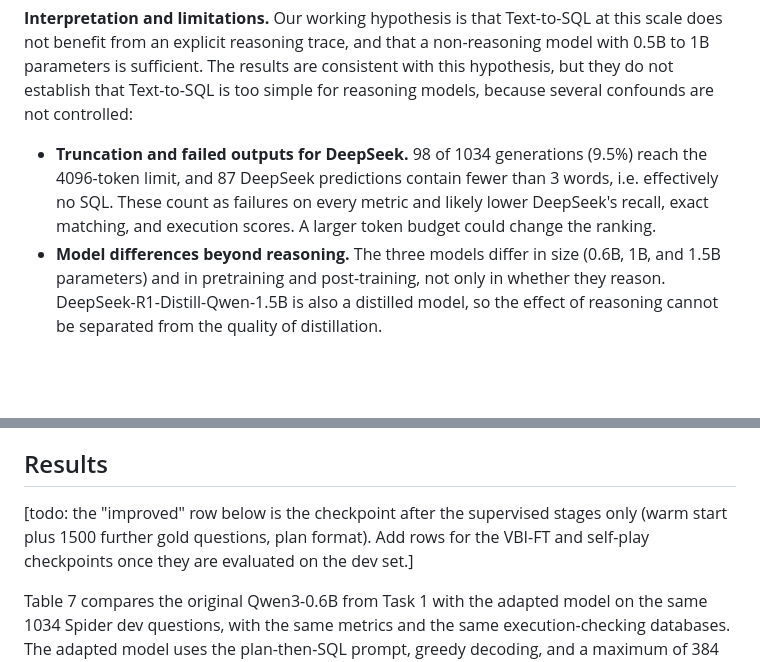
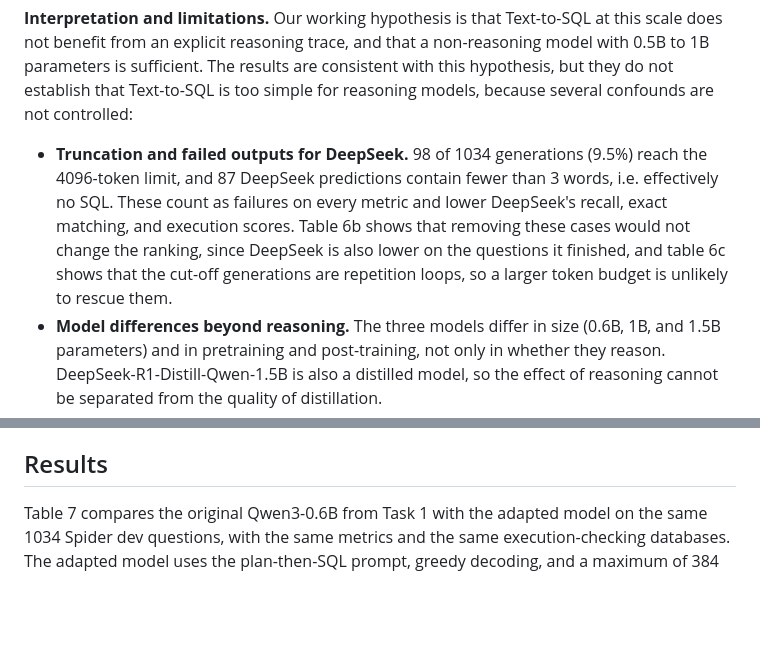
Before and after one commit to aiejvn/CISC-451-A1, a Markdown page: README.md, 2 parts joined by grey strips. GitHub-like rendering; blank space fills up the shorter version.

```diff
--- a/README.md
+++ b/README.md
@@ -240,7 +285,7 @@ Based on the above tables, it appears that the larger reasoning model is not alw
 
 **Interpretation and limitations.** Our working hypothesis is that Text-to-SQL at this scale does not benefit from an explicit reasoning trace, and that a non-reasoning model with 0.5B to 1B parameters is sufficient. The results are consistent with this hypothesis, but they do not establish that Text-to-SQL is too simple for reasoning models, because several confounds are not controlled:
 
-* **Truncation and failed outputs for DeepSeek.** 98 of 1034 generations (9.5%) reach the 4096-token limit, and 87 DeepSeek predictions contain fewer than 3 words, i.e. effectively no SQL. These count as failures on every metric and likely lower DeepSeek's recall, exact matching, and execution scores. A larger token budget could change the ranking.
+* **Truncation and failed outputs for DeepSeek.** 98 of 1034 generations (9.5%) reach the 4096-token limit, and 87 DeepSeek predictions contain fewer than 3 words, i.e. effectively no SQL. These count as failures on every metric and lower DeepSeek's recall, exact matching, and execution scores. Table 6b shows that removing these cases would not change the ranking, since DeepSeek is also lower on the questions it finished, and table 6c shows that the cut-off generations are repetition loops, so a larger token budget is unlikely to rescue them.
 * **Model differences beyond reasoning.** The three models differ in size (0.6B, 1B, and 1.5B parameters) and in pretraining and post-training, not only in whether they reason. DeepSeek-R1-Distill-Qwen-1.5B is also a distilled model, so the effect of reasoning cannot be separated from the quality of distillation.
 * **Single run and sample size.** We report one run with one seed and no confidence intervals. Differences of a few points (for example 0.099 vs. 0.123 exact matching accuracy for Qwen and OLMo, or 0.209 vs. 0.195 execution accuracy) may not be significant.
 * **Aggregated component matching.** The component matching row in table 1 is our own macro-average, namely the mean of the 10 per-component accuracy and recall scores with F1 computed from these two means, and is not a number reported by Spider.
@@ -267,8 +318,6 @@ We expect PlanPlay-SQL to improve performance in two ways. The warm start teache
 [todo: the schema-only databases from build_spider_dbs.py have no rows, so execution checking and execution accuracy need the official Spider database files. todo: decide how the warm start gets plans, since gold SQL has none. todo: add training settings (learning rate, epochs, batch size, rounds, samples per question, validation databases, seed).]
 
 ## Results
-
-[todo: the "improved" row below is the checkpoint after the supervised stages only (warm start plus 1500 further gold questions, plan format). Add rows for the VBI-FT and self-play checkpoints once they are evaluated on the dev set.]
 
 Table 7 compares the original Qwen3-0.6B from Task 1 with the adapted model on the same 1034 Spider dev questions, with the same metrics and the same execution-checking databases. The adapted model uses the plan-then-SQL prompt, greedy decoding, and a maximum of 384 new tokens (Task 1: 256). Execution accuracy is computed on mock databases (see the limitations below), so we treat exact matching accuracy as the more reliable number.
 
```
Also changed, not shown: other parts of README.md (+54 -3 lines).
